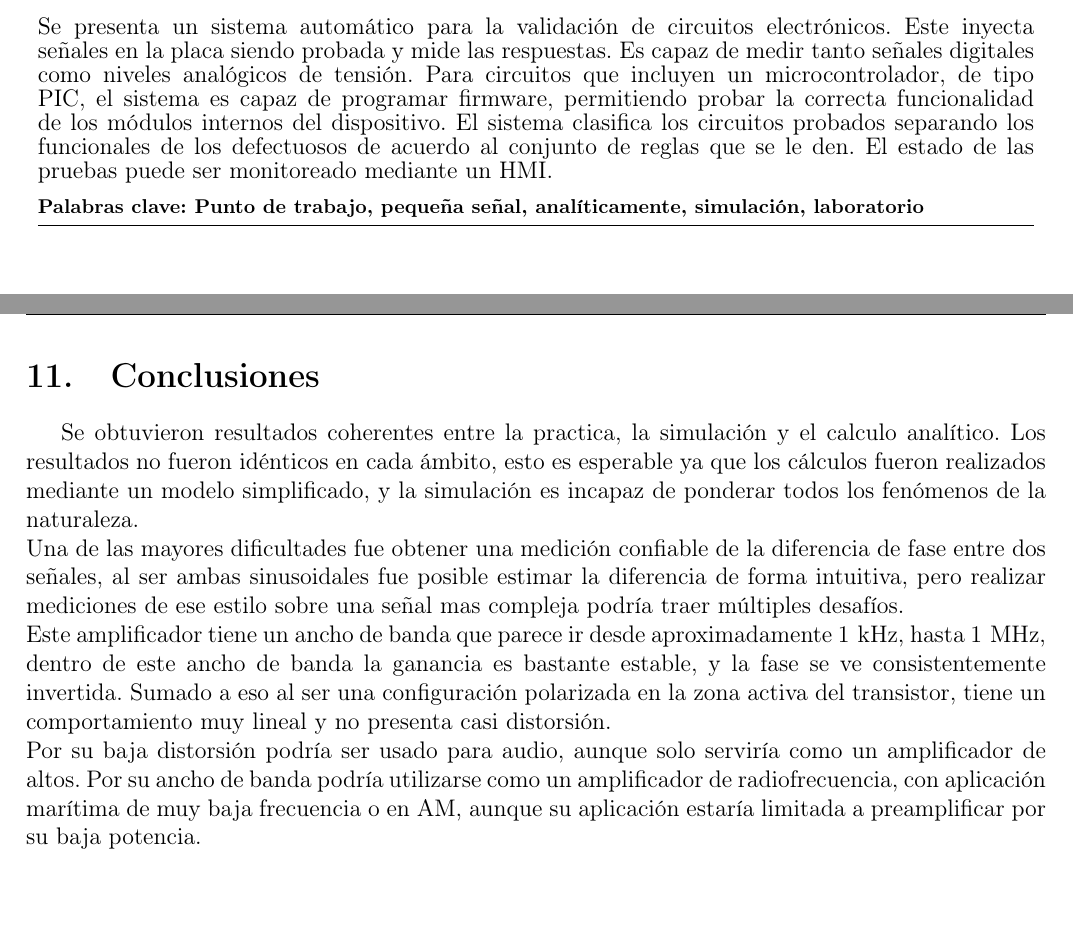
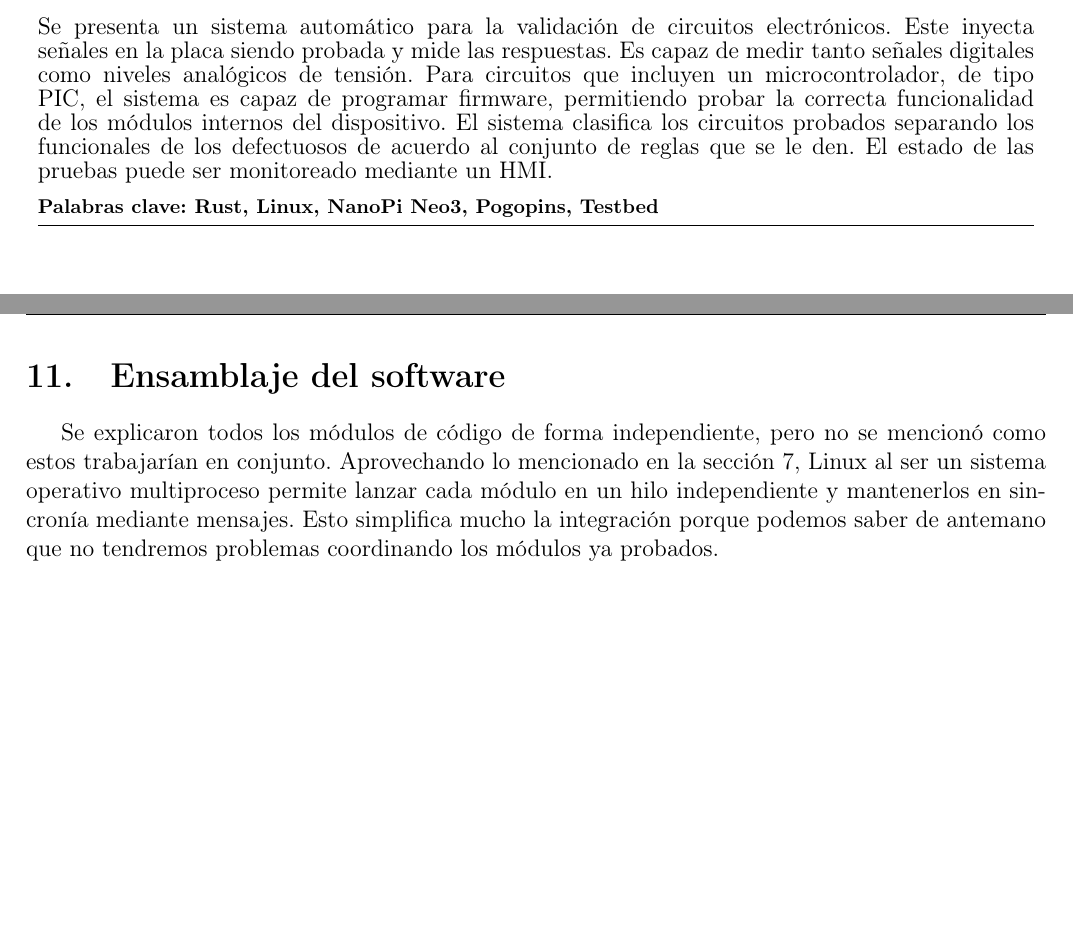
Before and after one commit to Mirkopoj/Informe-Instrumentacion, a LaTeX document (main.tex): two parts of pages 4 and 15 of 15 before the commit and two parts of pages 4 and 20 of 20 after it, joined at a grey line, cut so that both start at the same text. Compiled offline with pdfLaTeX.

Commit message:
Primera entrega

```diff
--- a/main.tex
+++ b/main.tex
@@ -112,7 +112,7 @@ escapeinside={\%*}{*)}          % if you want to add a comment within your code
 \rfoot{Universidad Nacional de Río Negro}
 
 %%%%%%%%%%%%%%%%% PALABRAS CLAVE
-\palabras{Punto de trabajo, pequeña señal, analíticamente, simulación, laboratorio}
+\palabras{Rust, Linux, NanoPi Neo3, Pogopins, Testbed}
 %%%%%%%%%%%%%%%%%
 % Se escriben después del resumen y sintetizan los conceptos fundamentales del experimento a modo de etiquetas
 
@@ -734,23 +750,12 @@ si hubo interacción se la condensa en un mensaje para el servidor y se vuelve a
 	\end{figure}
 
 	\clearpage
-\section{Conclusiones}
+	\section{Ensamblaje del software}
 
-Se obtuvieron resultados coherentes entre la practica, la simulación y el calculo analítico.
-Los resultados no fueron idénticos en cada ámbito, esto es esperable ya que los cálculos fueron
-realizados mediante un modelo simplificado, y la simulación es incapaz de ponderar todos los
-fenómenos de la naturaleza.\\
-Una de las mayores dificultades fue obtener una medición confiable de la diferencia de fase
-entre dos señales, al ser ambas sinusoidales fue posible estimar la diferencia de forma
-intuitiva, pero realizar mediciones de ese estilo sobre una señal mas compleja podría traer
-múltiples desafíos.\\
-Este amplificador tiene un ancho de banda que parece ir desde aproximadamente $1\kilohertz$,
-hasta $1\megahertz$, dentro de este ancho de banda la ganancia es bastante estable, y la fase
-se ve consistentemente invertida. Sumado a eso al ser una configuración polarizada en la zona
-activa del transistor, tiene un comportamiento muy lineal y no presenta casi distorsión.\\
-Por su baja distorsión podría ser usado para audio, aunque solo serviría como un amplificador
-de altos. Por su ancho de banda podría utilizarse como un amplificador de radiofrecuencia,
-con aplicación marítima de muy baja frecuencia o en AM, aunque su aplicación estaría limitada
-a preamplificar por su baja potencia.
+	Se explicaron todos los módulos de código de forma independiente, pero no se mencionó como estos trabajarían en
+	conjunto. Aprovechando lo mencionado en la sección \ref{Servos}, Linux al ser un sistema operativo
+	multiproceso permite lanzar cada módulo en un hilo independiente y mantenerlos en sincronía mediante mensajes.
+	Esto simplifica mucho la integración porque podemos saber de antemano que no tendremos problemas coordinando los
+	módulos ya probados.
 
 \end{document}
```
Also changed, not shown: InformeInstrumentacion_Pojmaevich.pdf (added), imagenes/Impresora.jpeg (added), imagenes/Piezas.jpeg (added), main.pdf (added), main.tex (38 more changed lines), 5 other files. Lines whose indentation alone changed are shown as unchanged.
